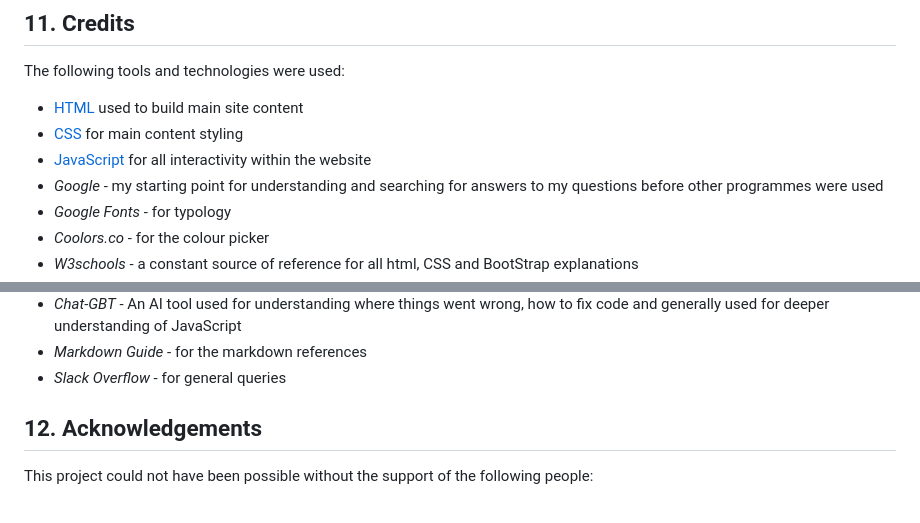
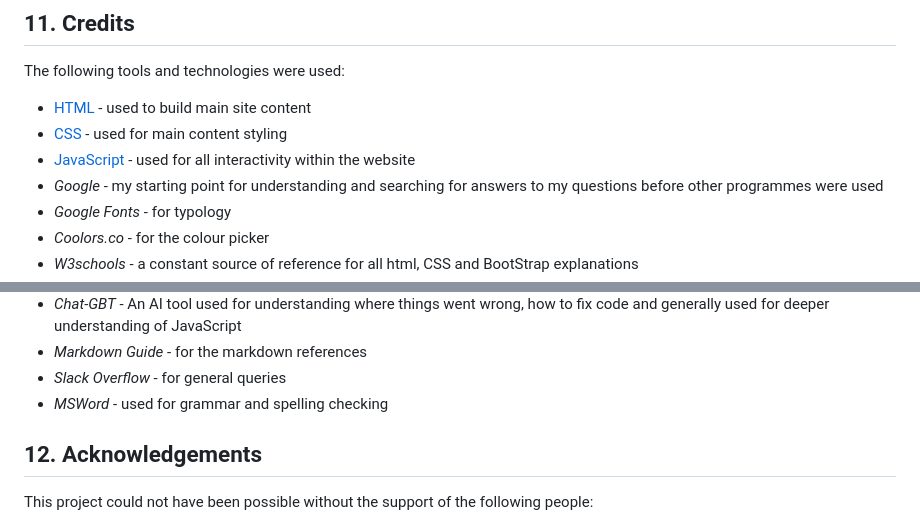
Before and after one commit to AxdeKlerk/BotB-25, a Markdown page: README.md, 2 parts joined by grey strips. Rendered like a GitHub page.

Commit message:
MSWord added to credits section

```diff
--- a/README.md
+++ b/README.md
@@ -206,9 +206,9 @@ The only constraint for the above to be included was time, as previously alluded
 
 The following tools and technologies were used:
 
-- [HTML](https://en.wikipedia.org/wiki/HTML) used to build main site content
-- [CSS](https://en.wikipedia.org/wiki/CSS) for main content styling
-- [JavaScript](https://simple.wikipedia.org/wiki/JavaScript) for all interactivity within the website
+- [HTML](https://en.wikipedia.org/wiki/HTML) - used to build main site content
+- [CSS](https://en.wikipedia.org/wiki/CSS) - used for main content styling
+- [JavaScript](https://simple.wikipedia.org/wiki/JavaScript) - used for all interactivity within the website
 - *Google* - my starting point for understanding and searching for answers to my questions before other programmes were used
 - *Google Fonts* - for typology
 - *Coolors.co* - for the colour picker
@@ -225,6 +225,7 @@ The following tools and technologies were used:
 - *Chat-GBT* - An AI tool used for understanding where things went wrong, how to fix code and generally used for deeper understanding of JavaScript
 - *Markdown Guide* - for the markdown references
 - *Slack Overflow* - for general queries
+- *MSWord* - used for grammar and spelling checking
 
 ## 12. Acknowledgements
 
```
